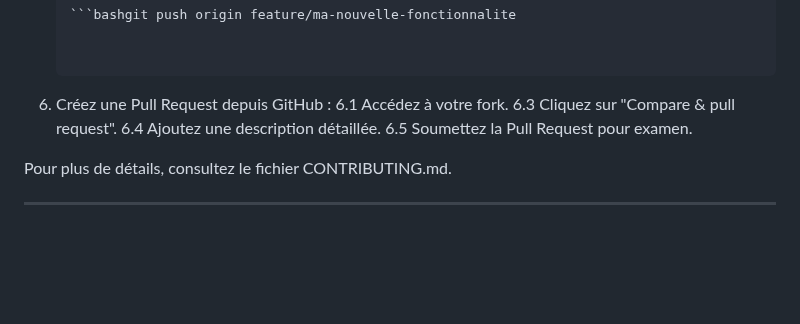
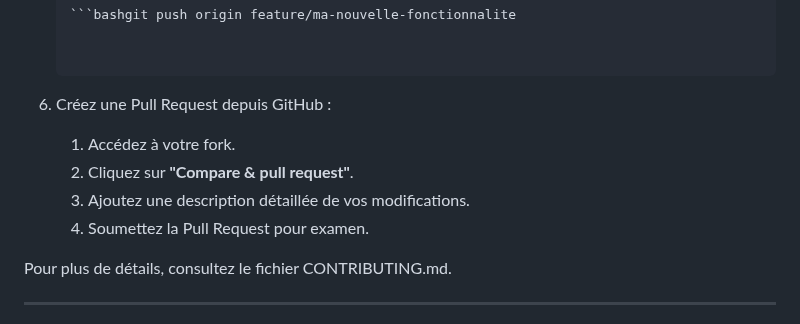
Before and after one commit to Weblocalis/meta-tags-repository, a Markdown page: README.md, the part around the change. GitHub-like rendering; blank space fills up the shorter version.

```diff
--- a/README.md
+++ b/README.md
@@ -66,10 +66,10 @@ Nous accueillons toutes les contributions avec plaisir ! 🚀
 
 
 6. Créez une Pull Request depuis GitHub :
-6.1 Accédez à votre fork.
-6.3 Cliquez sur "Compare & pull request".
-6.4 Ajoutez une description détaillée.
-6.5 Soumettez la Pull Request pour examen.
+   1. Accédez à votre fork.
+   2. Cliquez sur **"Compare & pull request"**.
+   3. Ajoutez une description détaillée de vos modifications.
+   4. Soumettez la Pull Request pour examen.
 
 Pour plus de détails, consultez le fichier CONTRIBUTING.md.
 
```
